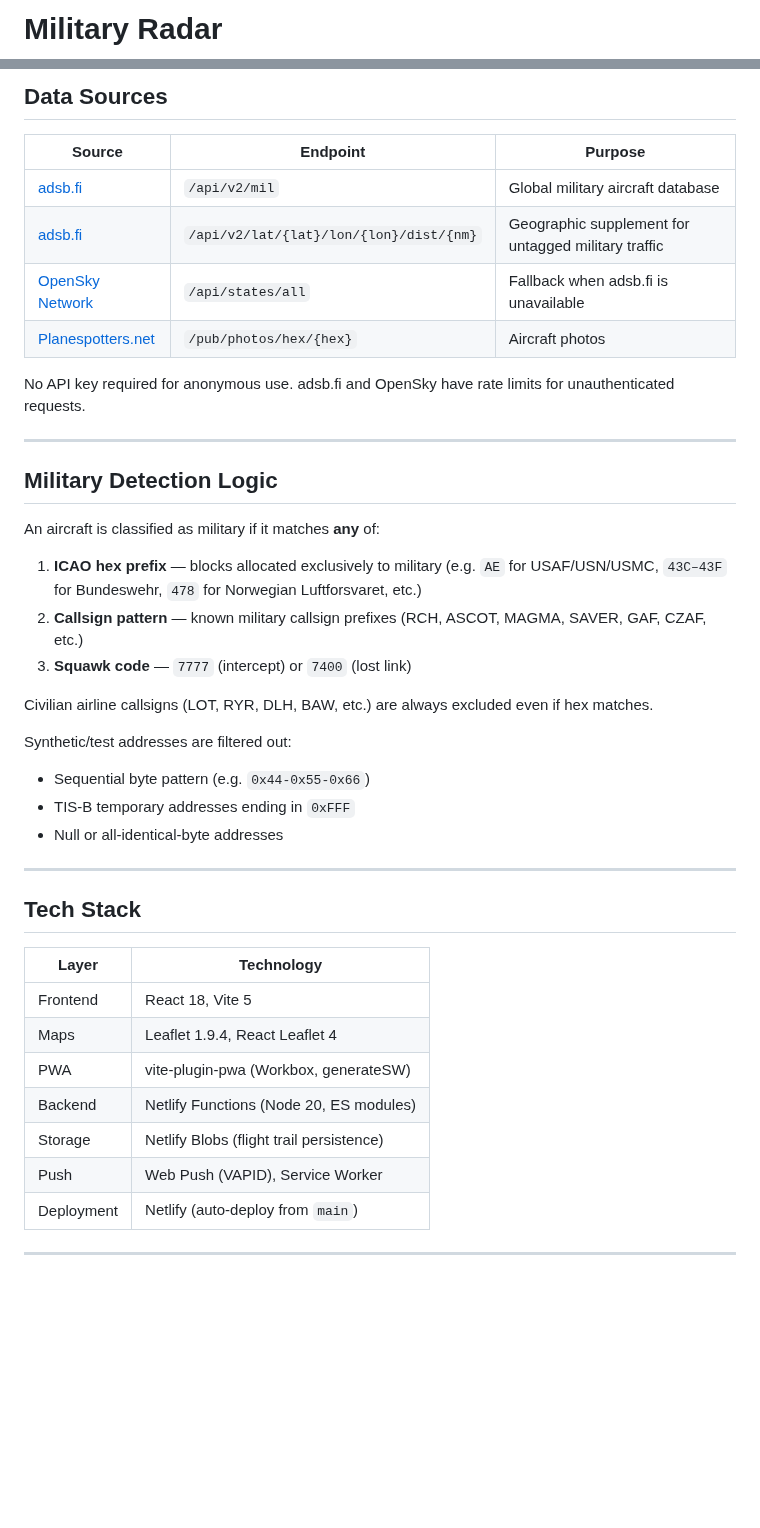
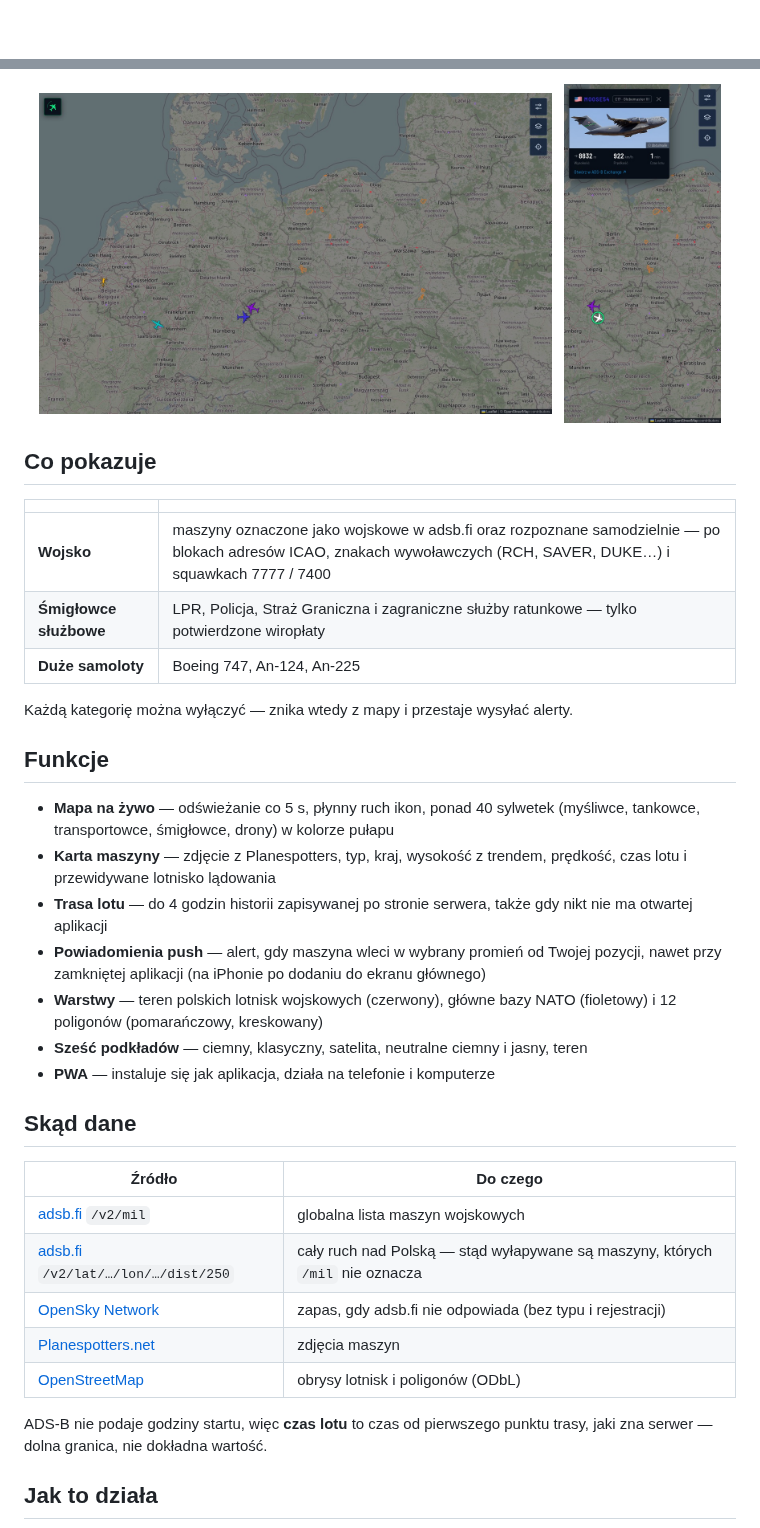
Before and after one commit to mporeba16/military-radar, a Markdown page: README.md, 2 parts joined by grey strips. GitHub-like rendering; pictures changed too: docs/screenshot-desktop.jpg (added), docs/screenshot-mobile.jpg (added); blank space fills up the shorter version.

Commit message:
README po polsku ze zrzutami ekranu i schematem działania
Plan naprawczy (zrealizowany w 2.2/2.3) zostaje lokalnie, poza repo.

Co-Authored-By: Claude Opus 5 <noreply@anthropic.com>

```diff
--- a/README.md
+++ b/README.md
@@ -1,2 +1,2 @@
-# Military Radar
+<div align="center">
 
@@ -23,45 +18,41 @@ Real-time military aircraft tracking for Europe and Poland. Built as a Progressi
 
-## Data Sources
+<p align="center">
+  <img src="docs/screenshot-desktop.jpg" width="72%" alt="Mapa Europy Środkowej z samolotami wojskowymi, poligonami i lotniskami" />
+  &nbsp;
+  <img src="docs/screenshot-mobile.jpg" width="22%" alt="Karta C-17 Globemaster III na telefonie" />
+</p>
 
-| Source | Endpoint | Purpose |
-|--------|----------|---------|
-| [adsb.fi](https://opendata.adsb.fi) | `/api/v2/mil` | Global military aircraft database |
-| [adsb.fi](https://opendata.adsb.fi) | `/api/v2/lat/{lat}/lon/{lon}/dist/{nm}` | Geographic supplement for untagged military traffic |
-| [OpenSky Network](https://opensky-network.org) | `/api/states/all` | Fallback when adsb.fi is unavailable |
-| [Planespotters.net](https://www.planespotters.net) | `/pub/photos/hex/{hex}` | Aircraft photos |
+## Co pokazuje
 
-No API key required for anonymous use. adsb.fi and OpenSky have rate limits for unauthenticated requests.
+| | |
+|---|---|
+| **Wojsko** | maszyny oznaczone jako wojskowe w adsb.fi oraz rozpoznane samodzielnie — po blokach adresów ICAO, znakach wywoławczych (RCH, SAVER, DUKE…) i squawkach 7777 / 7400 |
+| **Śmigłowce służbowe** | LPR, Policja, Straż Graniczna i zagraniczne służby ratunkowe — tylko potwierdzone wiropłaty |
+| **Duże samoloty** | Boeing 747, An-124, An-225 |
 
----
+Każdą kategorię można wyłączyć — znika wtedy z mapy i przestaje wysyłać alerty.
 
-## Military Detection Logic
+## Funkcje
 
-An aircraft is classified as military if it matches **any** of:
+- **Mapa na żywo** — odświeżanie co 5 s, płynny ruch ikon, ponad 40 sylwetek (myśliwce, tankowce, transportowce, śmigłowce, drony) w kolorze pułapu
+- **Karta maszyny** — zdjęcie z Planespotters, typ, kraj, wysokość z trendem, prędkość, czas lotu i przewidywane lotnisko lądowania
+- **Trasa lotu** — do 4 godzin historii zapisywanej po stronie serwera, także gdy nikt nie ma otwartej aplikacji
+- **Powiadomienia push** — alert, gdy maszyna wleci w wybrany promień od Twojej pozycji, nawet przy zamkniętej aplikacji (na iPhonie po dodaniu do ekranu głównego)
+- **Warstwy** — teren polskich lotnisk wojskowych (czerwony), główne bazy NATO (fioletowy) i 12 poligonów (pomarańczowy, kreskowany)
+- **Sześć podkładów** — ciemny, klasyczny, satelita, neutralne ciemny i jasny, teren
+- **PWA** — instaluje się jak aplikacja, działa na telefonie i komputerze
 
-1. **ICAO hex prefix** — blocks allocated exclusively to military (e.g. `AE` for USAF/USN/USMC, `43C–43F` for Bundeswehr, `478` for Norwegian Luftforsvaret, etc.)
-2. **Callsign pattern** — known military callsign prefixes (RCH, ASCOT, MAGMA, SAVER, GAF, CZAF, etc.)
-3. **Squawk code** — `7777` (intercept) or `7400` (lost link)
+## Skąd dane
 
-Civilian airline callsigns (LOT, RYR, DLH, BAW, etc.) are always excluded even if hex matches.
+| Źródło | Do czego |
+|---|---|
+| [adsb.fi](https://opendata.adsb.fi) `/v2/mil` | globalna lista maszyn wojskowych |
+| [adsb.fi](https://opendata.adsb.fi) `/v2/lat/…/lon/…/dist/250` | cały ruch nad Polską — stąd wyłapywane są maszyny, których `/mil` nie oznacza |
+| [OpenSky Network](https://opensky-network.org) | zapas, gdy adsb.fi nie odpowiada (bez typu i rejestracji) |
+| [Planespotters.net](https://www.planespotters.net) | zdjęcia maszyn |
+| [OpenStreetMap](https://www.openstreetmap.org) | obrysy lotnisk i poligonów (ODbL) |
 
-Synthetic/test addresses are filtered out:
-- Sequential byte pattern (e.g. `0x44-0x55-0x66`)
-- TIS-B temporary addresses ending in `0xFFF`
-- Null or all-identical-byte addresses
+ADS-B nie podaje godziny startu, więc **czas lotu** to czas od pierwszego punktu trasy, jaki zna serwer — dolna granica, nie dokładna wartość.
 
----
+## Jak to działa
 
-## Tech Stack
-
-| Layer | Technology |
-|-------|-----------|
-| Frontend | React 18, Vite 5 |
-| Maps | Leaflet 1.9.4, React Leaflet 4 |
-| PWA | vite-plugin-pwa (Workbox, generateSW) |
-| Backend | Netlify Functions (Node 20, ES modules) |
-| Storage | Netlify Blobs (flight trail persistence) |
-| Push | Web Push (VAPID), Service Worker |
-| Deployment | Netlify (auto-deploy from `main`) |
-
----
-
```
Also changed, not shown: other parts of README.md (+48 -68 lines), PLAN_NAPRAWCZY.md (deleted, +0 -241 lines), 1 other file.
